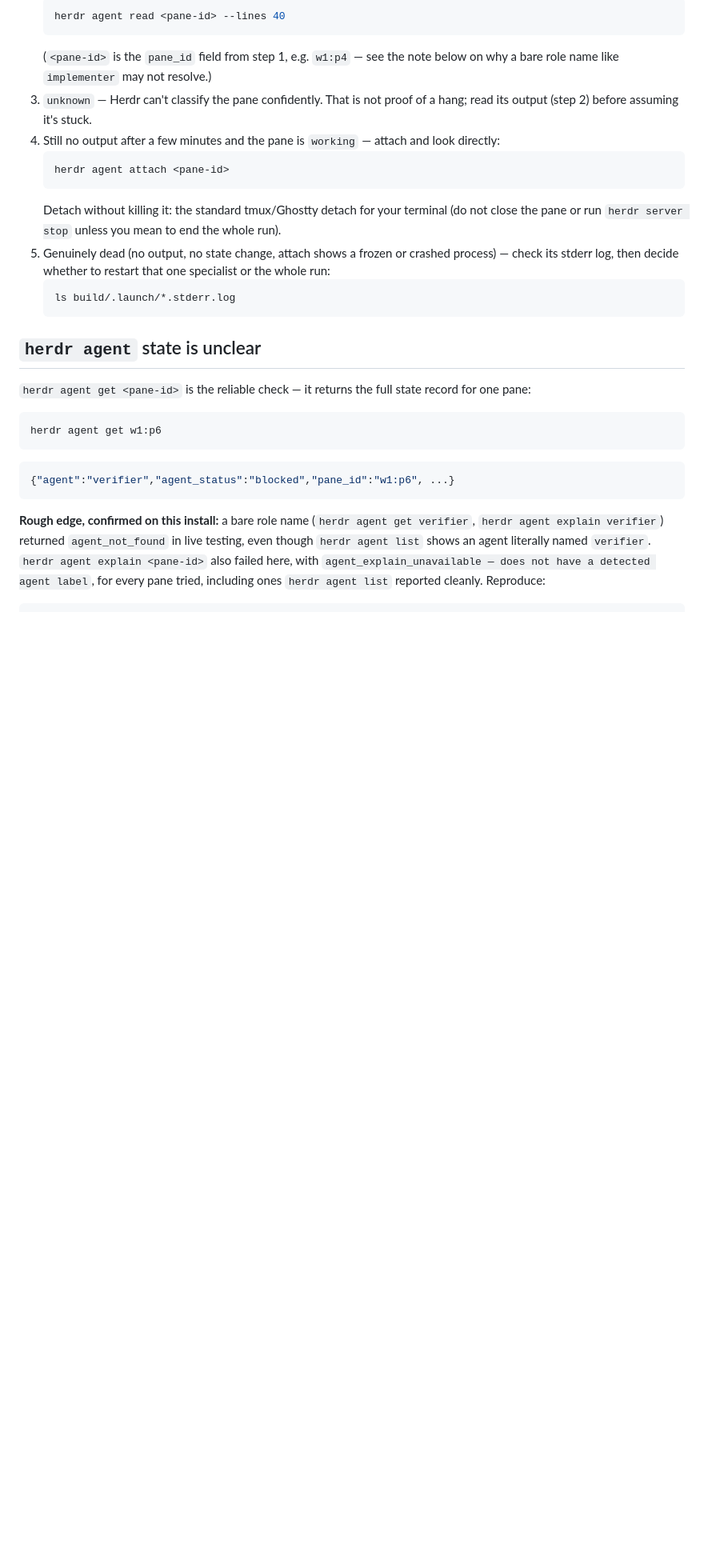
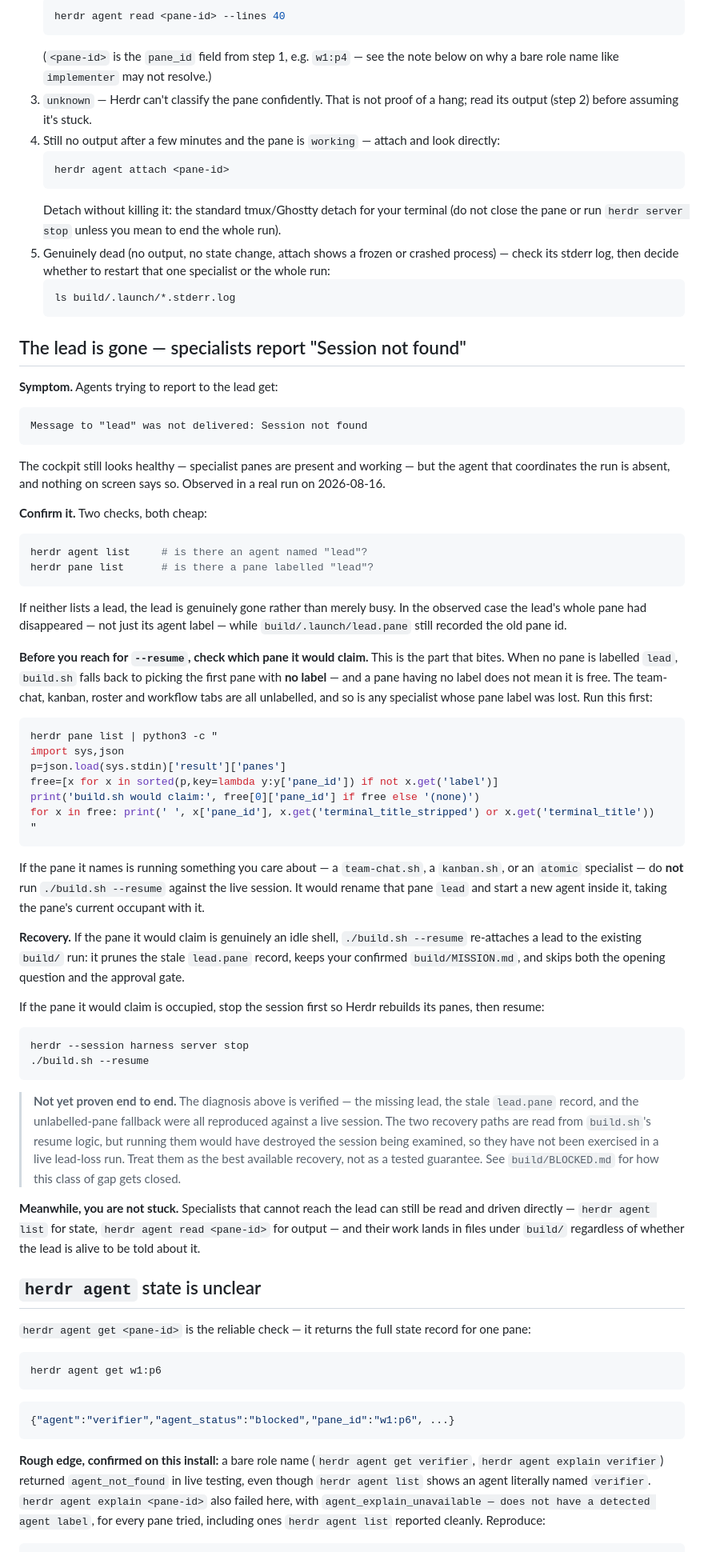
Before and after one commit to mpaiva/agentic-engineering-harness, a Markdown page: docs/troubleshooting.md, the part around the change. Shown at 80% size. Drawn GitHub-style; blank space fills up the shorter version.

Commit message:
docs: add lead-loss recovery to troubleshooting
A real run lost its lead: the pane vanished, build/.launch/lead.pane kept a
stale id, and every specialist got "Session not found" from intercom with
nothing on screen to explain it.

Documents the symptom, the two-command confirmation, and — the part that
bites — a check to run before --resume. With no pane labelled 'lead',
build.sh falls back to the first UNLABELLED pane, and unlabelled does not
mean free: team-chat, kanban and roster tabs are all unlabelled. On the
observed session --resume would have claimed the team-chat pane.

Recovery paths are read from build.sh's resume logic and marked as not yet
exercised in a live lead-loss run, rather than claimed as tested.

````diff
--- a/docs/troubleshooting.md
+++ b/docs/troubleshooting.md
@@ -59,6 +59,74 @@ separate run instead of returning to the one waiting for you.
    ```bash
    ls build/.launch/*.stderr.log
    ```
+
+## The lead is gone — specialists report "Session not found"
+
+**Symptom.** Agents trying to report to the lead get:
+
+```text
+Message to "lead" was not delivered: Session not found
+```
+
+The cockpit still looks healthy — specialist panes are present and working — but the agent
+that coordinates the run is absent, and nothing on screen says so. Observed in a real run on
+2026-08-16.
+
+**Confirm it.** Two checks, both cheap:
+
+```bash
+herdr agent list     # is there an agent named "lead"?
+herdr pane list      # is there a pane labelled "lead"?
+```
+
+If neither lists a lead, the lead is genuinely gone rather than merely busy. In the observed
+case the lead's whole pane had disappeared — not just its agent label — while
+`build/.launch/lead.pane` still recorded the old pane id.
+
+**Before you reach for `--resume`, check which pane it would claim.** This is the part that
+bites. When no pane is labelled `lead`, `build.sh` falls back to picking the
+first pane with **no label** — and a pane having no label does not mean it is free. The
+team-chat, kanban, roster and workflow tabs are all unlabelled, and so is any specialist whose
+pane label was lost. Run this first:
+
+```bash
+herdr pane list | python3 -c "
+import sys,json
+p=json.load(sys.stdin)['result']['panes']
+free=[x for x in sorted(p,key=lambda y:y['pane_id']) if not x.get('label')]
+print('build.sh would claim:', free[0]['pane_id'] if free else '(none)')
+for x in free: print(' ', x['pane_id'], x.get('terminal_title_stripped') or x.get('terminal_title'))
+"
+```
+
+If the pane it names is running something you care about — a `team-chat.sh`, a `kanban.sh`, or
+an `atomic` specialist — do **not** run `./build.sh --resume` against the live session. It
+would rename that pane `lead` and start a new agent inside it, taking the pane's current
+occupant with it.
+
+**Recovery.** If the pane it would claim is genuinely an idle shell, `./build.sh --resume`
+re-attaches a lead to the existing `build/` run: it prunes the stale `lead.pane` record, keeps
+your confirmed `build/MISSION.md`, and skips both the opening question and the approval gate.
+
+If the pane it would claim is occupied, stop the session first so Herdr rebuilds its panes,
+then resume:
+
+```bash
+herdr --session harness server stop
+./build.sh --resume
+```
+
+> **Not yet proven end to end.** The diagnosis above is verified — the missing lead, the stale
+> `lead.pane` record, and the unlabelled-pane fallback were all reproduced against a live
+> session. The two recovery paths are read from `build.sh`'s resume logic, but running them
+> would have destroyed the session being examined, so they have not been exercised in a live
+> lead-loss run. Treat them as the best available recovery, not as a tested guarantee. See
+> `build/BLOCKED.md` for how this class of gap gets closed.
+
+**Meanwhile, you are not stuck.** Specialists that cannot reach the lead can still be read and
+driven directly — `herdr agent list` for state, `herdr agent read <pane-id>` for output — and
+their work lands in files under `build/` regardless of whether the lead is alive to be told
+about it.
 
 ## `herdr agent` state is unclear
 
````
